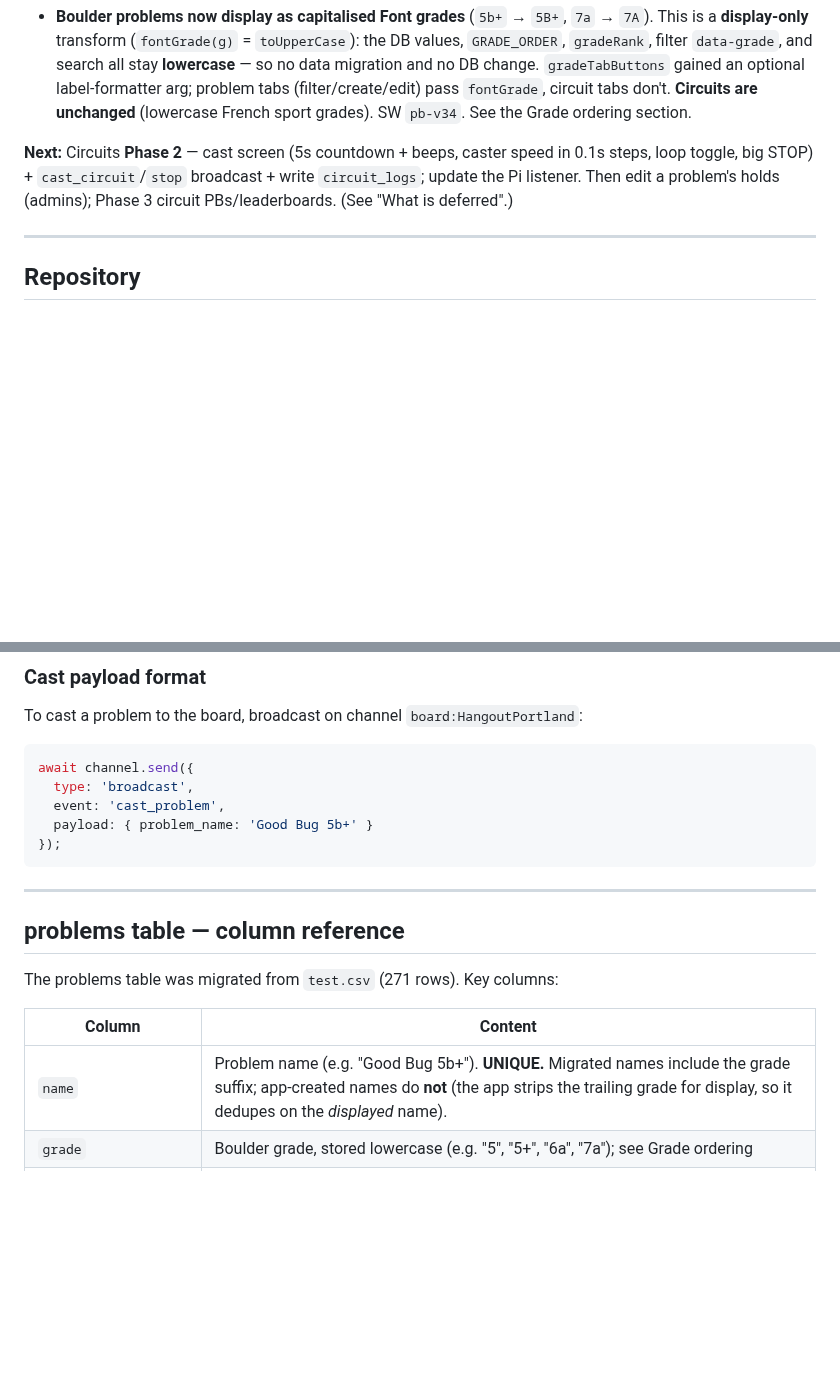
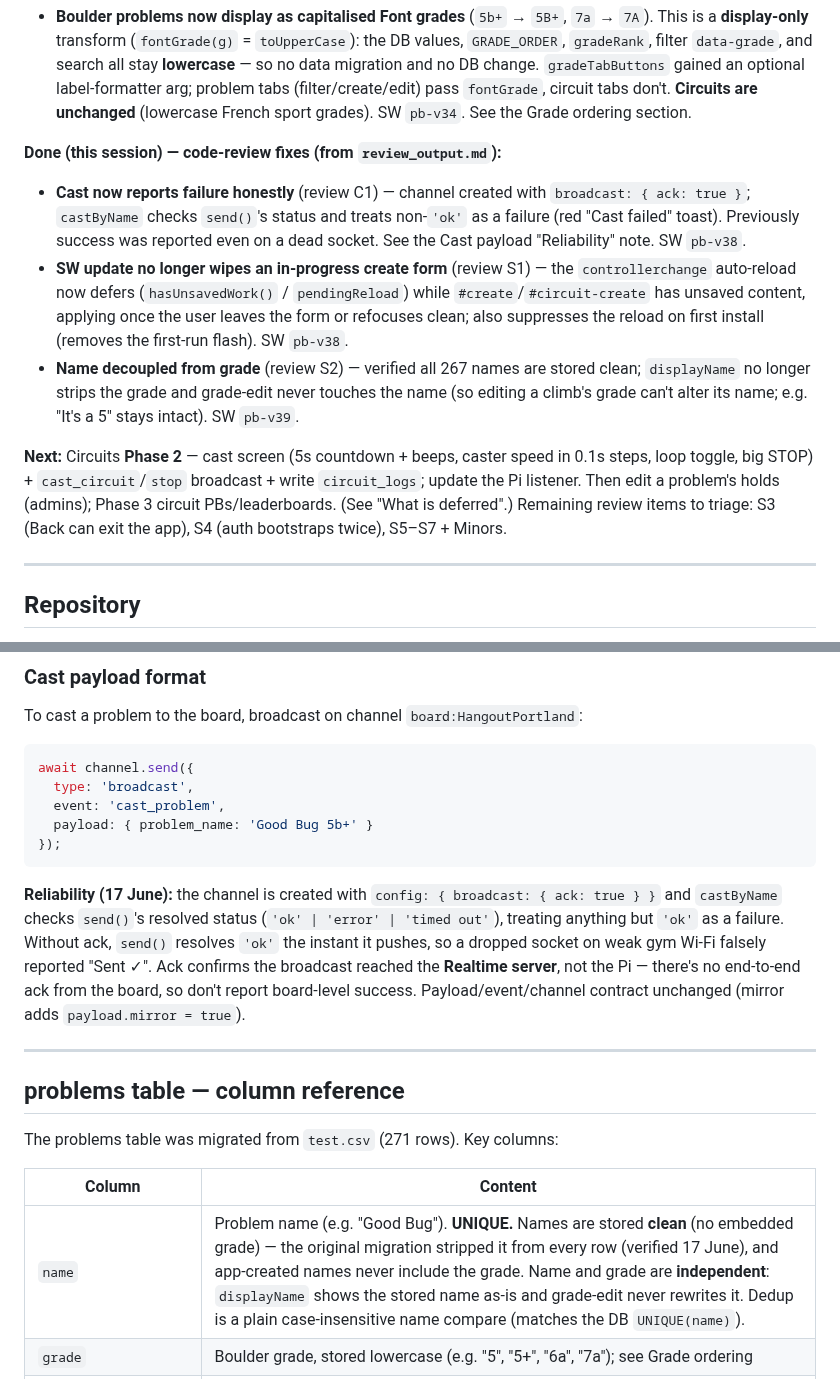
Before and after one commit to rlmck/projectboard, a Markdown page: CLAUDE.md, 2 parts joined by grey strips. GitHub-like rendering; blank space fills up the shorter version.

Commit message:
Docs: sync CLAUDE.md with this session's review fixes
Update CLAUDE.md to match the code: name is now decoupled from grade
(displayName no longer strips, grade-edit never touches the name; names
verified stored clean), cast uses broadcast ack + status check, and the
SW auto-reload defers around unsaved create work. Adds a "Done this
session" block (C1/S1/S2) and refreshes the cast + name-column notes and
the footer. SW pb-v39.

Co-Authored-By: Claude Opus 4.8 <noreply@anthropic.com>

````diff
--- a/CLAUDE.md
+++ b/CLAUDE.md
@@ -50,7 +50,12 @@ The app is hosted on **GitHub Pages** from the `main` branch.
 **Done (this session) — Font grades for problems:**
 - **Boulder problems now display as capitalised Font grades** (`5b+` → `5B+`, `7a` → `7A`). This is a **display-only** transform (`fontGrade(g)` = `toUpperCase`): the DB values, `GRADE_ORDER`, `gradeRank`, filter `data-grade`, and search all stay **lowercase** — so no data migration and no DB change. `gradeTabButtons` gained an optional label-formatter arg; problem tabs (filter/create/edit) pass `fontGrade`, circuit tabs don't. **Circuits are unchanged** (lowercase French sport grades). SW `pb-v34`. See the Grade ordering section.
 
-**Next:** Circuits **Phase 2** — cast screen (5s countdown + beeps, caster speed in 0.1s steps, loop toggle, big STOP) + `cast_circuit`/`stop` broadcast + write `circuit_logs`; update the Pi listener. Then edit a problem's holds (admins); Phase 3 circuit PBs/leaderboards. (See "What is deferred".)
+**Done (this session) — code-review fixes (from `review_output.md`):**
+- **Cast now reports failure honestly** (review C1) — channel created with `broadcast: { ack: true }`; `castByName` checks `send()`'s status and treats non-`'ok'` as a failure (red "Cast failed" toast). Previously success was reported even on a dead socket. See the Cast payload "Reliability" note. SW `pb-v38`.
+- **SW update no longer wipes an in-progress create form** (review S1) — the `controllerchange` auto-reload now defers (`hasUnsavedWork()` / `pendingReload`) while `#create`/`#circuit-create` has unsaved content, applying once the user leaves the form or refocuses clean; also suppresses the reload on first install (removes the first-run flash). SW `pb-v38`.
+- **Name decoupled from grade** (review S2) — verified all 267 names are stored clean; `displayName` no longer strips the grade and grade-edit never touches the name (so editing a climb's grade can't alter its name; e.g. "It's a 5" stays intact). SW `pb-v39`.
+
+**Next:** Circuits **Phase 2** — cast screen (5s countdown + beeps, caster speed in 0.1s steps, loop toggle, big STOP) + `cast_circuit`/`stop` broadcast + write `circuit_logs`; update the Pi listener. Then edit a problem's holds (admins); Phase 3 circuit PBs/leaderboards. (See "What is deferred".) Remaining review items to triage: S3 (Back can exit the app), S4 (auth bootstraps twice), S5–S7 + Minors.
 
 ---
 
@@ -143,6 +148,8 @@ await channel.send({
 });
 ```
 
+**Reliability (17 June):** the channel is created with `config: { broadcast: { ack: true } }` and `castByName` checks `send()`'s resolved status (`'ok' | 'error' | 'timed out'`), treating anything but `'ok'` as a failure. Without ack, `send()` resolves `'ok'` the instant it pushes, so a dropped socket on weak gym Wi-Fi falsely reported "Sent ✓". Ack confirms the broadcast reached the **Realtime server**, not the Pi — there's no end-to-end ack from the board, so don't report board-level success. Payload/event/channel contract unchanged (mirror adds `payload.mirror = true`).
+
 ---
 
 ## problems table — column reference
@@ -151,7 +158,7 @@ The problems table was migrated from `test.csv` (271 rows). Key columns:
 
 | Column | Content |
 |---|---|
-| `name` | Problem name (e.g. "Good Bug 5b+"). **UNIQUE.** Migrated names include the grade suffix; app-created names do **not** (the app strips the trailing grade for display, so it dedupes on the *displayed* name). |
+| `name` | Problem name (e.g. "Good Bug"). **UNIQUE.** Names are stored **clean** (no embedded grade) — the original migration stripped it from every row (verified 17 June), and app-created names never include the grade. Name and grade are **independent**: `displayName` shows the stored name as-is and grade-edit never rewrites it. Dedup is a plain case-insensitive name compare (matches the DB `UNIQUE(name)`). |
 | `grade` | Boulder grade, stored lowercase (e.g. "5", "5+", "6a", "7a"); see Grade ordering |
 | `setter` | Setter display-name **snapshot** at creation (text, NOT NULL, default `''`). For app-created problems the *displayed* setter comes from `setter_id` → live `profiles.username`, not this column. |
 | `setter_id` | Owner's account id (uuid → `auth.users`). Set on app-created problems; **null** on migrated rows. Drives the live setter name + the INSERT RLS check (`setter_id = auth.uid()`). |
````
Also changed, not shown: other parts of CLAUDE.md (+2 -2 lines).
